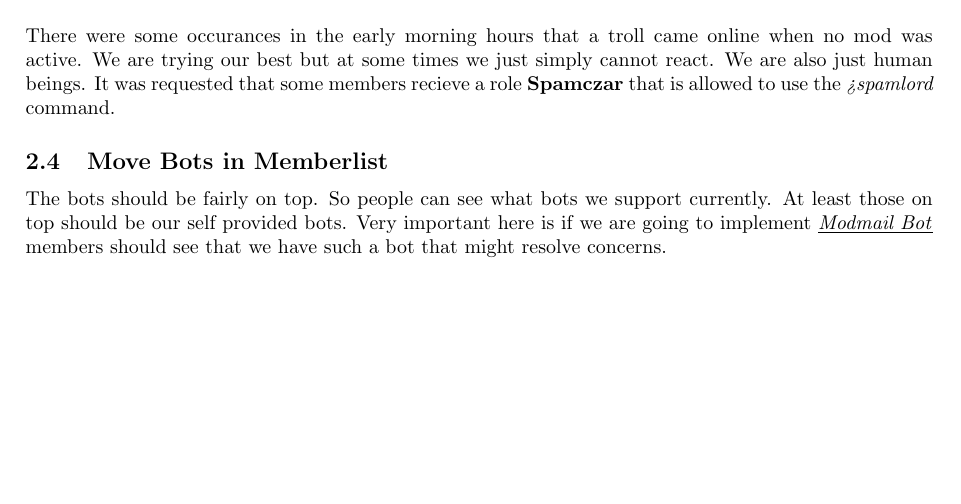
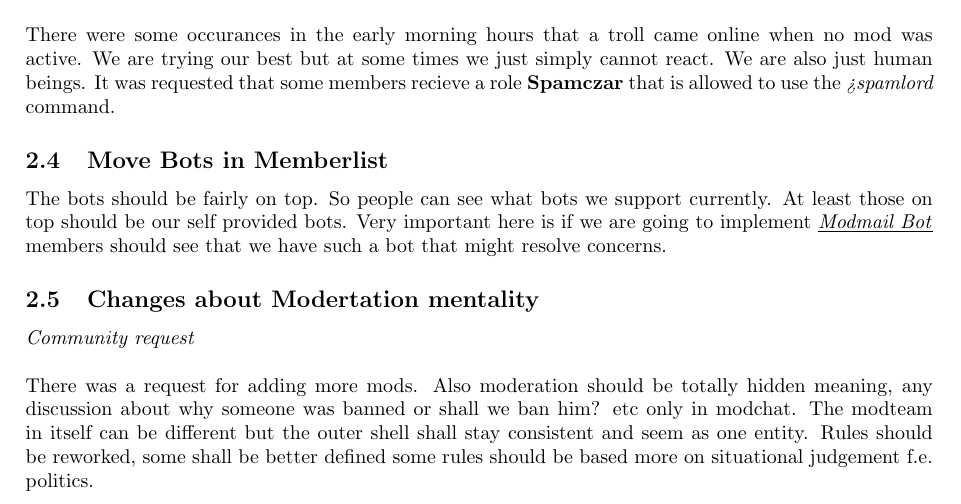
Before and after one commit to AzatothTheAwakened/TJ-ideas, a LaTeX document (TJ-Ideas.tex): part of page 2 of 5, cut so that both start at the same text, the shorter picture padded with empty space. Compiled offline with pdfLaTeX.

Commit message:
added Moderation mentality point

```diff
--- a/TJ-Ideas.tex
+++ b/TJ-Ideas.tex
@@ -58,6 +58,13 @@
     The bots should be fairly on top. So people can see what bots we support currently.
     At least those on top should be our self provided bots.
     Very important here is if we are going to implement \refsection{sec:modmailbot}{Modmail Bot} members should see that we have such a bot that might resolve concerns.
+
+    \subsection{Changes about Modertation mentality}
+    \textit{Community request} \\ \newline
+    There was a request for adding more mods. Also moderation should be totally hidden meaning,
+    any discussion about why someone was banned or shall we ban him? etc only in modchat.
+    The modteam in itself can be different but the outer shell shall stay consistent and seem as one entity.
+    Rules should be reworked, some shall be better defined some rules should be based more on situational judgement f.e. politics.
 
     \section{Infrastructure}
 
```
Also changed, not shown: TJ-Ideas.pdf.
